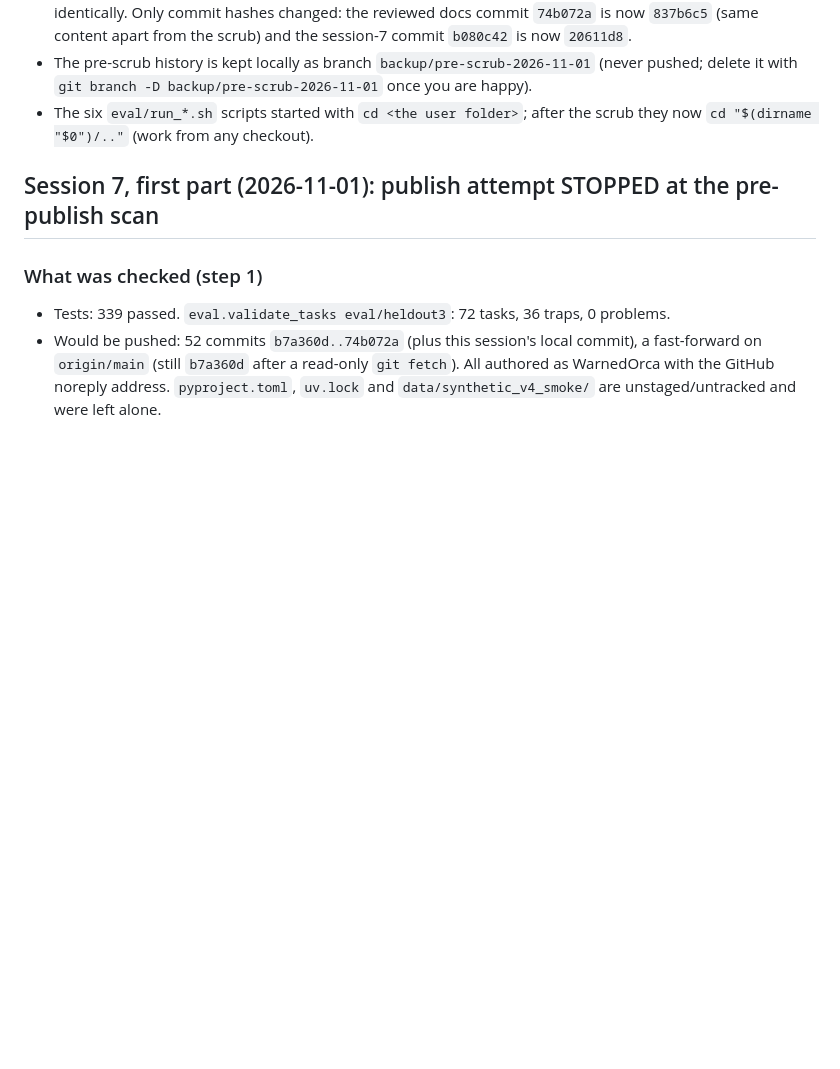
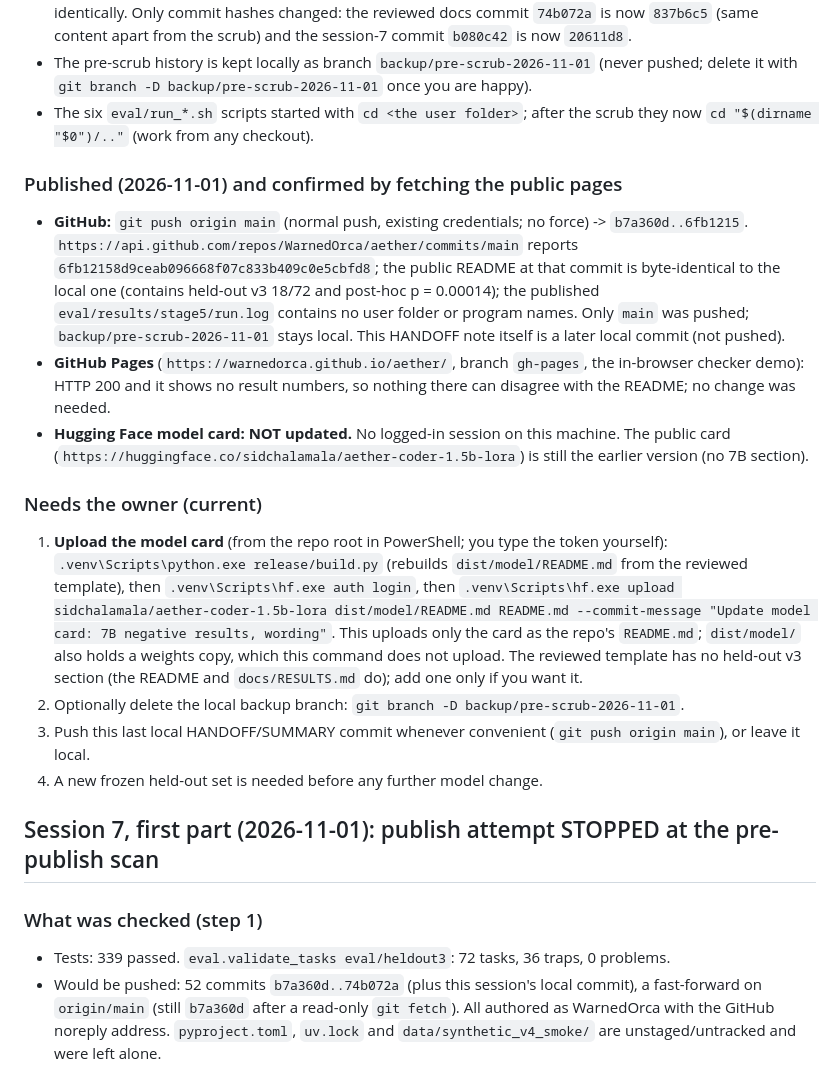
Before and after one commit to WarnedOrca/aether, a Markdown page: HANDOFF.md, the part around the change. GitHub-like rendering; blank space fills up the shorter version.

Commit message:
docs: record what was published and what still needs the owner
Co-Authored-By: Claude Opus 5.5 <noreply@anthropic.com>

```diff
--- a/HANDOFF.md
+++ b/HANDOFF.md
@@ -9,6 +9,18 @@ Updated 2026-10-26 afternoon by Claude Code (unattended session below). That ses
 - Checks on the rewritten history: 0 user-folder paths and 0 program names in any added line of any of the 53 commits; in all 23 changed files every number outside the removed lists is unchanged (automated count comparison); commit messages identical; still a fast-forward of `origin/main` (`b7a360d`), so the push is a normal push; 339 tests pass; held-out v3 validates (72 tasks, 0 problems); the post-hoc numbers recompute identically. Only commit hashes changed: the reviewed docs commit `74b072a` is now `837b6c5` (same content apart from the scrub) and the session-7 commit `b080c42` is now `20611d8`.
 - The pre-scrub history is kept locally as branch `backup/pre-scrub-2026-11-01` (never pushed; delete it with `git branch -D backup/pre-scrub-2026-11-01` once you are happy).
 - The six `eval/run_*.sh` scripts started with `cd <the user folder>`; after the scrub they now `cd "$(dirname "$0")/.."` (work from any checkout).
+
+### Published (2026-11-01) and confirmed by fetching the public pages
+- **GitHub:** `git push origin main` (normal push, existing credentials; no force) -> `b7a360d..6fb1215`. `https://api.github.com/repos/WarnedOrca/aether/commits/main` reports `6fb12158d9ceab096668f07c833b409c0e5cbfd8`; the public README at that commit is byte-identical to the local one (contains held-out v3 18/72 and post-hoc p = 0.00014); the published `eval/results/stage5/run.log` contains no user folder or program names. Only `main` was pushed; `backup/pre-scrub-2026-11-01` stays local. This HANDOFF note itself is a later local commit (not pushed).
+- **GitHub Pages** (`https://warnedorca.github.io/aether/`, branch `gh-pages`, the in-browser checker demo): HTTP 200 and it shows no result numbers, so nothing there can disagree with the README; no change was needed.
+- **Hugging Face model card: NOT updated.** No logged-in session on this machine. The public card (`https://huggingface.co/sidchalamala/aether-coder-1.5b-lora`) is still the earlier version (no 7B section).
+
+### Needs the owner (current)
+1. **Upload the model card** (from the repo root in PowerShell; you type the token yourself):
+   `.venv\Scripts\python.exe release/build.py` (rebuilds `dist/model/README.md` from the reviewed template), then `.venv\Scripts\hf.exe auth login`, then `.venv\Scripts\hf.exe upload sidchalamala/aether-coder-1.5b-lora dist/model/README.md README.md --commit-message "Update model card: 7B negative results, wording"`. This uploads only the card as the repo's `README.md`; `dist/model/` also holds a weights copy, which this command does not upload. The reviewed template has no held-out v3 section (the README and `docs/RESULTS.md` do); add one only if you want it.
+2. Optionally delete the local backup branch: `git branch -D backup/pre-scrub-2026-11-01`.
+3. Push this last local HANDOFF/SUMMARY commit whenever convenient (`git push origin main`), or leave it local.
+4. A new frozen held-out set is needed before any further model change.
 
 ## Session 7, first part (2026-11-01): publish attempt STOPPED at the pre-publish scan
 
```
Also changed, not shown: SUMMARY.md (+10 -4 lines).
